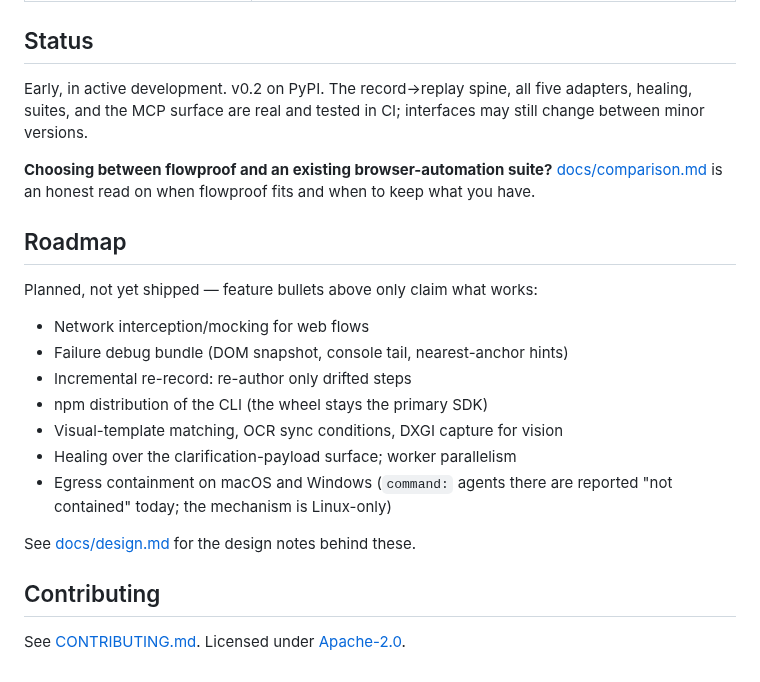
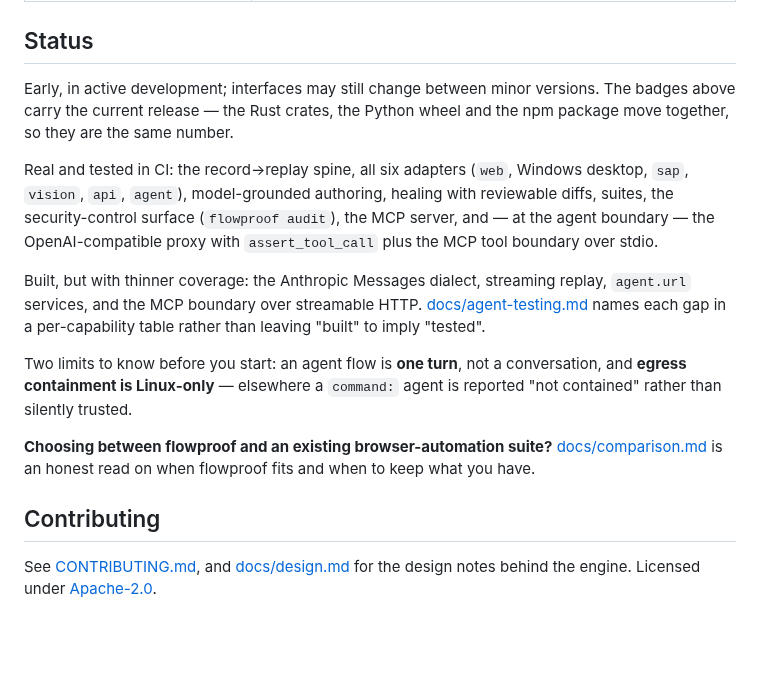
Before and after one commit to automators-com/flowproof, a Markdown page: README.md, the part around the change. GitHub-like rendering; blank space fills up the shorter version.

Commit message:
README: refresh Status, drop the stale Roadmap
Status named v0.2 on PyPI while the wheel, the crates and the npm package
are all at 0.6.1, and counted "all five adapters" against the six the Reach
section lists. It now points at the badges for the current release instead
of hardcoding a number that can go stale the same way again, and it splits
what is tested in CI from what is built with thinner coverage - naming the
agent-boundary paths whose record legs have no test of their own, rather
than letting "built" imply "tested". Two limits a reader should meet up
front rather than discover are stated: an agent flow is one turn, and
egress containment is Linux-only.

Roadmap is deleted. It listed work that has since shipped as "Planned, not
yet shipped" - npm distribution of the CLI, and incremental re-record, which
is `record --reuse` today - so the one section whose job was to separate
plans from reality had stopped doing it. The design notes it linked move to
Contributing, which is the only inbound README link docs/design.md had.

Co-Authored-By: Claude Opus 5 <noreply@anthropic.com>
Claude-Session: https://claude.ai/code/session_01L1urVx72P4ym5ELc957nWv

```diff
--- a/README.md
+++ b/README.md
@@ -220,30 +220,32 @@ run bundle                     ← result.json · junit.xml · report.html ·
 
 ## Status
 
-Early, in active development. v0.2 on PyPI. The record→replay spine, all
-five adapters, healing, suites, and the MCP surface are real and tested in
-CI; interfaces may still change between minor versions.
+Early, in active development; interfaces may still change between minor
+versions. The badges above carry the current release — the Rust crates, the
+Python wheel and the npm package move together, so they are the same number.
+
+Real and tested in CI: the record→replay spine, all six adapters (`web`,
+Windows desktop, `sap`, `vision`, `api`, `agent`), model-grounded authoring,
+healing with reviewable diffs, suites, the security-control surface
+(`flowproof audit`), the MCP server, and — at the agent boundary — the
+OpenAI-compatible proxy with `assert_tool_call` plus the MCP tool boundary
+over stdio.
+
+Built, but with thinner coverage: the Anthropic Messages dialect, streaming
+replay, `agent.url` services, and the MCP boundary over streamable HTTP.
+[docs/agent-testing.md](docs/agent-testing.md) names each gap in a
+per-capability table rather than leaving "built" to imply "tested".
+
+Two limits to know before you start: an agent flow is **one turn**, not a
+conversation, and **egress containment is Linux-only** — elsewhere a
+`command:` agent is reported "not contained" rather than silently trusted.
 
 **Choosing between flowproof and an existing browser-automation suite?**
 [docs/comparison.md](docs/comparison.md) is an honest read on when
 flowproof fits and when to keep what you have.
 
-## Roadmap
-
-Planned, not yet shipped — feature bullets above only claim what works:
-
-- Network interception/mocking for web flows
-- Failure debug bundle (DOM snapshot, console tail, nearest-anchor hints)
-- Incremental re-record: re-author only drifted steps
-- npm distribution of the CLI (the wheel stays the primary SDK)
-- Visual-template matching, OCR sync conditions, DXGI capture for vision
-- Healing over the clarification-payload surface; worker parallelism
-- Egress containment on macOS and Windows (`command:` agents there are
-  reported "not contained" today; the mechanism is Linux-only)
-
-See [docs/design.md](docs/design.md) for the design notes behind these.
-
 ## Contributing
 
-See [CONTRIBUTING.md](CONTRIBUTING.md). Licensed under
-[Apache-2.0](LICENSE).
+See [CONTRIBUTING.md](CONTRIBUTING.md), and
+[docs/design.md](docs/design.md) for the design notes behind the engine.
+Licensed under [Apache-2.0](LICENSE).
```
Also changed, not shown: CHANGELOG.md (+14 -0 lines).
